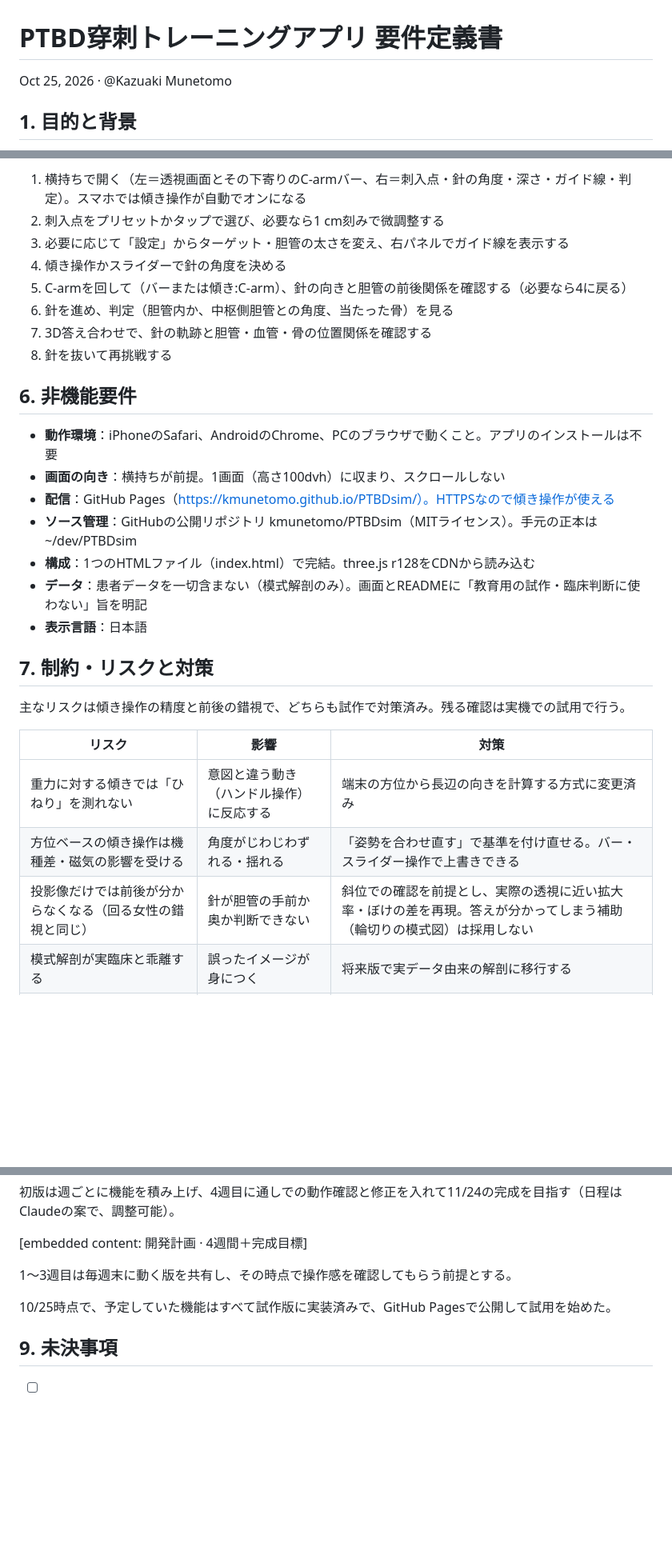
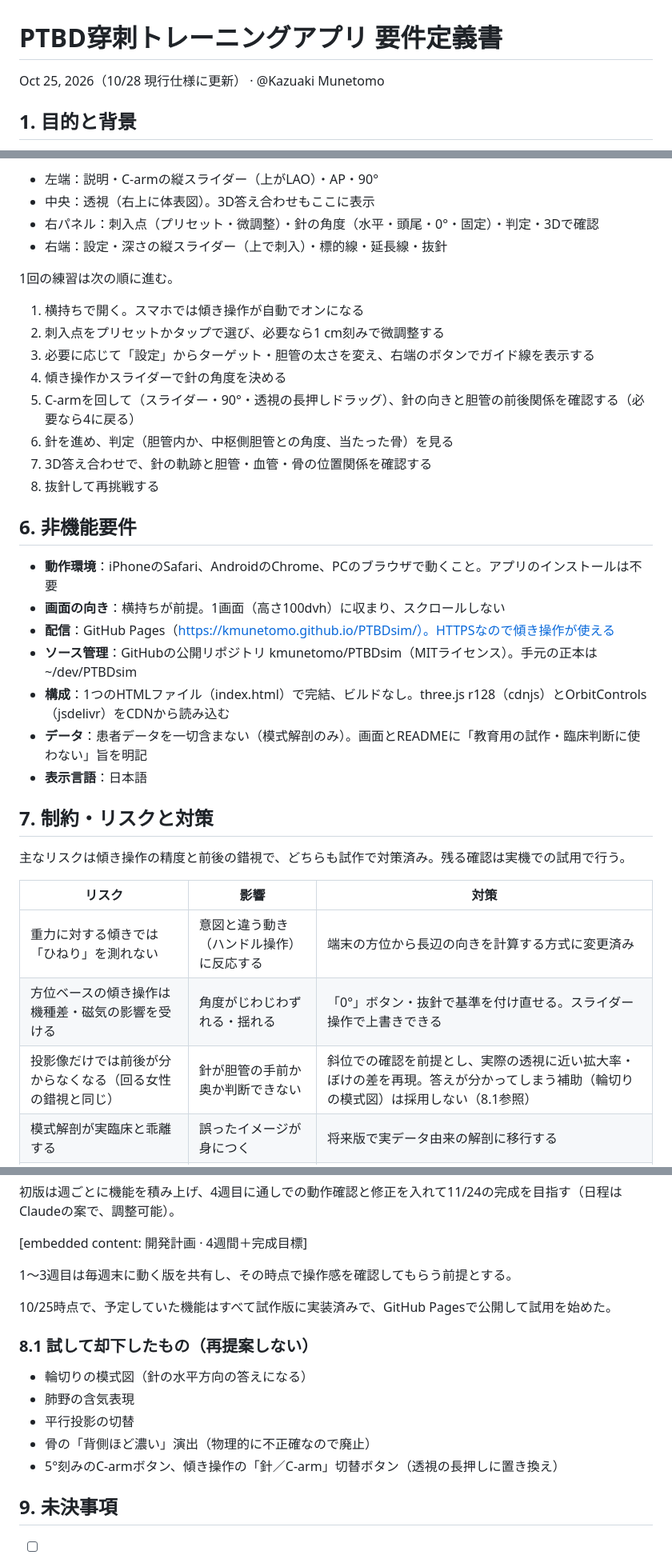
Before and after one commit to kmunetomo/PTBDsim, a Markdown page: docs/requirements.md, 3 parts joined by grey strips. Shown at 80% size. Drawn GitHub-style; blank space fills up the shorter version.

```diff
--- a/docs/requirements.md
+++ b/docs/requirements.md
@@ -1,6 +1,6 @@
 # PTBD穿刺トレーニングアプリ 要件定義書
 
-Oct 25, 2026 · @Kazuaki Munetomo
+Oct 25, 2026（10/28 現行仕様に更新） · @Kazuaki Munetomo
 
 ## 1. 目的と背景
 
@@ -65,12 +67,19 @@ Oct 25, 2026 · @Kazuaki Munetomo
 
-1. 横持ちで開く（左＝透視画面とその下寄りのC-armバー、右＝刺入点・針の角度・深さ・ガイド線・判定）。スマホでは傾き操作が自動でオンになる
+- 左端：説明・C-armの縦スライダー（上がLAO）・AP・90°
+- 中央：透視（右上に体表図）。3D答え合わせもここに表示
+- 右パネル：刺入点（プリセット・微調整）・針の角度（水平・頭尾・0°・固定）・判定・3Dで確認
+- 右端：設定・深さの縦スライダー（上で刺入）・標的線・延長線・抜針
+
+1回の練習は次の順に進む。
+
+1. 横持ちで開く。スマホでは傾き操作が自動でオンになる
 2. 刺入点をプリセットかタップで選び、必要なら1 cm刻みで微調整する
-3. 必要に応じて「設定」からターゲット・胆管の太さを変え、右パネルでガイド線を表示する
+3. 必要に応じて「設定」からターゲット・胆管の太さを変え、右端のボタンでガイド線を表示する
 4. 傾き操作かスライダーで針の角度を決める
-5. C-armを回して（バーまたは傾き:C-arm）、針の向きと胆管の前後関係を確認する（必要なら4に戻る）
+5. C-armを回して（スライダー・90°・透視の長押しドラッグ）、針の向きと胆管の前後関係を確認する（必要なら4に戻る）
 6. 針を進め、判定（胆管内か、中枢側胆管との角度、当たった骨）を見る
 7. 3D答え合わせで、針の軌跡と胆管・血管・骨の位置関係を確認する
-8. 針を抜いて再挑戦する
+8. 抜針して再挑戦する
 
 ## 6. 非機能要件
 
@@ -78,7 +87,7 @@ Oct 25, 2026 · @Kazuaki Munetomo
 - **画面の向き**：横持ちが前提。1画面（高さ100dvh）に収まり、スクロールしない
 - **配信**：GitHub Pages（https://kmunetomo.github.io/PTBDsim/）。HTTPSなので傾き操作が使える
 - **ソース管理**：GitHubの公開リポジトリ kmunetomo/PTBDsim（MITライセンス）。手元の正本は \~/dev/PTBDsim
-- **構成**：1つのHTMLファイル（index.html）で完結。three.js r128をCDNから読み込む
+- **構成**：1つのHTMLファイル（index.html）で完結、ビルドなし。three.js r128（cdnjs）とOrbitControls（jsdelivr）をCDNから読み込む
 - **データ**：患者データを一切含まない（模式解剖のみ）。画面とREADMEに「教育用の試作・臨床判断に使わない」旨を明記
 - **表示言語**：日本語
 
@@ -89,8 +98,8 @@ Oct 25, 2026 · @Kazuaki Munetomo
 | リスク | 影響 | 対策 |
 | --- | --- | --- |
 | 重力に対する傾きでは「ひねり」を測れない | 意図と違う動き（ハンドル操作）に反応する | 端末の方位から長辺の向きを計算する方式に変更済み |
-| 方位ベースの傾き操作は機種差・磁気の影響を受ける | 角度がじわじわずれる・揺れる | 「姿勢を合わせ直す」で基準を付け直せる。バー・スライダー操作で上書きできる |
-| 投影像だけでは前後が分からなくなる（回る女性の錯視と同じ） | 針が胆管の手前か奥か判断できない | 斜位での確認を前提とし、実際の透視に近い拡大率・ぼけの差を再現。答えが分かってしまう補助（輪切りの模式図）は採用しない |
+| 方位ベースの傾き操作は機種差・磁気の影響を受ける | 角度がじわじわずれる・揺れる | 「0°」ボタン・抜針で基準を付け直せる。スライダー操作で上書きできる |
+| 投影像だけでは前後が分からなくなる（回る女性の錯視と同じ） | 針が胆管の手前か奥か判断できない | 斜位での確認を前提とし、実際の透視に近い拡大率・ぼけの差を再現。答えが分かってしまう補助（輪切りの模式図）は採用しない（8.1参照） |
 | 模式解剖が実臨床と乖離する | 誤ったイメージが身につく | 将来版で実データ由来の解剖に移行する |
 | スマホで画面が小さい・3D描画が重い | 透視像が見にくい、操作がもたつく | 操作部品を整理し透視を最大化済み。重さは実機で確認する |
 
@@ -104,6 +113,14 @@ Oct 25, 2026 · @Kazuaki Munetomo
 
 10/25時点で、予定していた機能はすべて試作版に実装済みで、GitHub Pagesで公開して試用を始めた。
 
+### 8.1 試して却下したもの（再提案しない）
+
+- 輪切りの模式図（針の水平方向の答えになる）
+- 肺野の含気表現
+- 平行投影の切替
+- 骨の「背側ほど濃い」演出（物理的に不正確なので廃止）
+- 5°刻みのC-armボタン、傾き操作の「針／C-arm」切替ボタン（透視の長押しに置き換え）
+
 ## 9. 未決事項
 
 - [ ] 実機で使ってみた結果の反映（10/25から試用開始）
```
Also changed, not shown: other parts of docs/requirements.md (+15 -13 lines), CLAUDE.md (+1 -2 lines).
